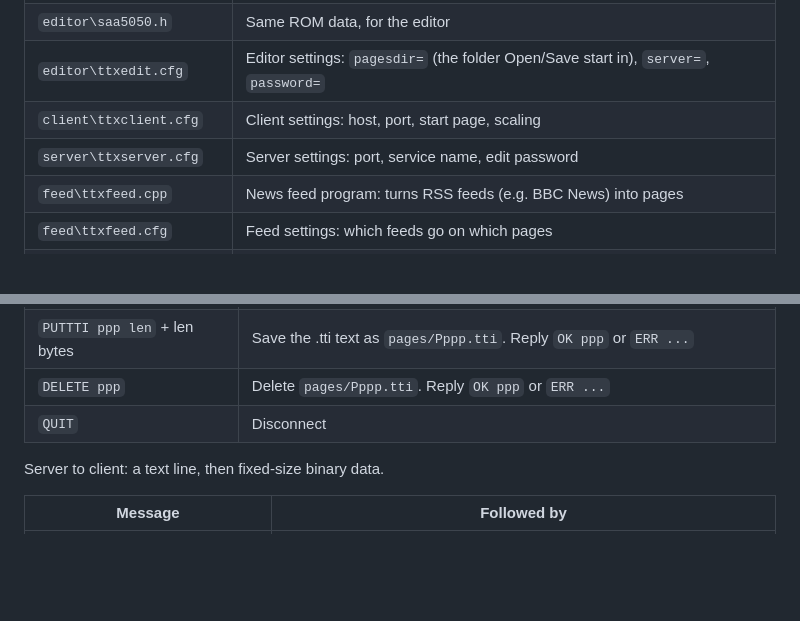
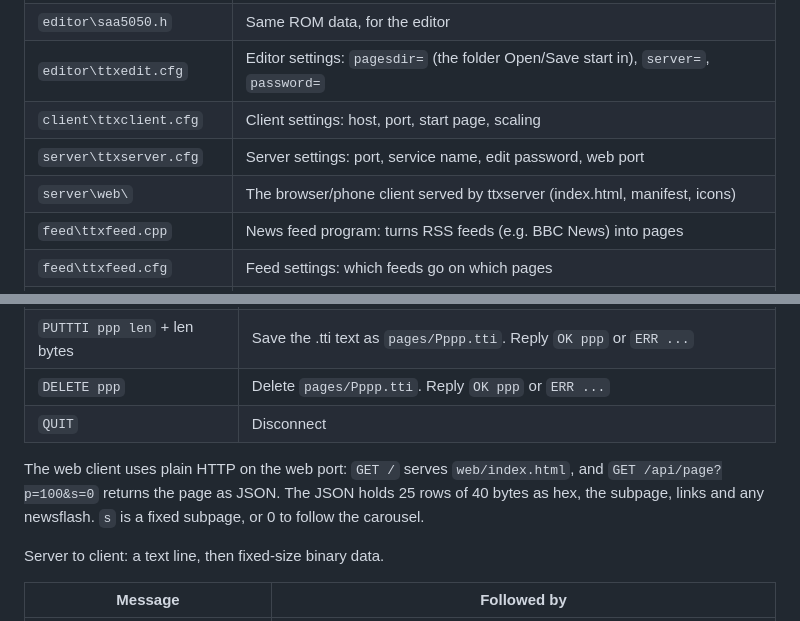
Before and after one commit to Nikorag/Teletext, a Markdown page: README.md, 2 parts joined by grey strips. GitHub-like rendering; blank space fills up the shorter version.

```diff
--- a/README.md
+++ b/README.md
@@ -29,7 +29,8 @@ clients (on the same PC or across the LAN) connect to it and browse them like a
 | `editor\saa5050.h` | Same ROM data, for the editor |
 | `editor\ttxedit.cfg` | Editor settings: `pagesdir=` (the folder Open/Save start in), `server=`, `password=` |
 | `client\ttxclient.cfg` | Client settings: host, port, start page, scaling |
-| `server\ttxserver.cfg` | Server settings: port, service name, edit password |
+| `server\ttxserver.cfg` | Server settings: port, service name, edit password, web port |
+| `server\web\` | The browser/phone client served by ttxserver (index.html, manifest, icons) |
 | `feed\ttxfeed.cpp` | News feed program: turns RSS feeds (e.g. BBC News) into pages |
 | `feed\ttxfeed.cfg` | Feed settings: which feeds go on which pages |
 | `flights\ttxflights.cpp` | Airport arrivals/departures boards from a flight-data API |
@@ -412,6 +443,11 @@ Client to server: one command per line, ending in `\n`.
 | `DELETE ppp` | Delete `pages/Pppp.tti`. Reply `OK ppp` or `ERR ...` |
 | `QUIT` | Disconnect |
 
+The web client uses plain HTTP on the web port: `GET /` serves `web/index.html`, and
+`GET /api/page?p=100&s=0` returns the page as JSON. The JSON holds 25 rows of 40 bytes
+as hex, the subpage, links and any newsflash. `s` is a fixed subpage, or 0 to follow
+the carousel.
+
 Server to client: a text line, then fixed-size binary data.
 
 | Message | Followed by |
```
Also changed, not shown: other parts of README.md (+30 -0 lines), docs/screenshots-phone.png (added), 6 other files.
